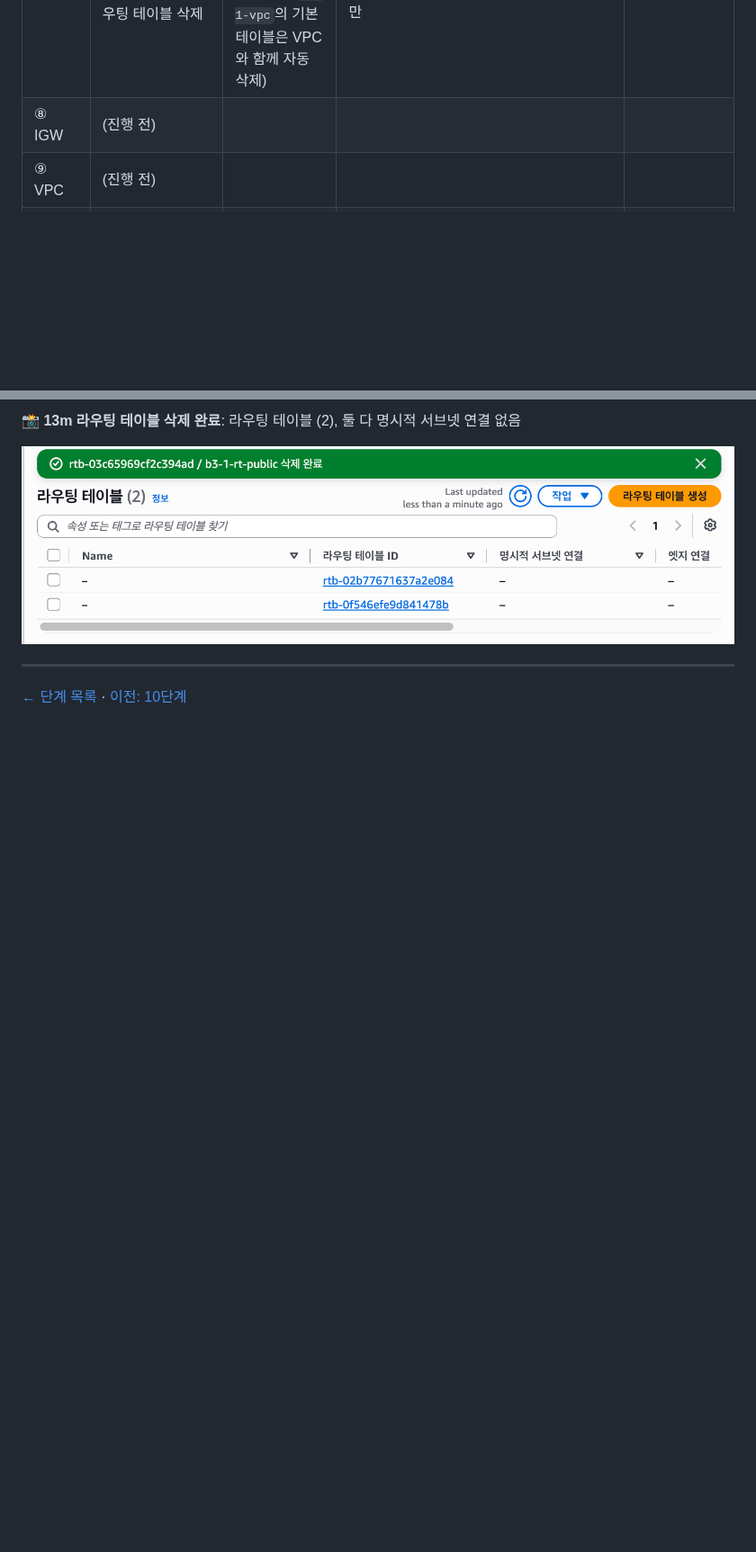
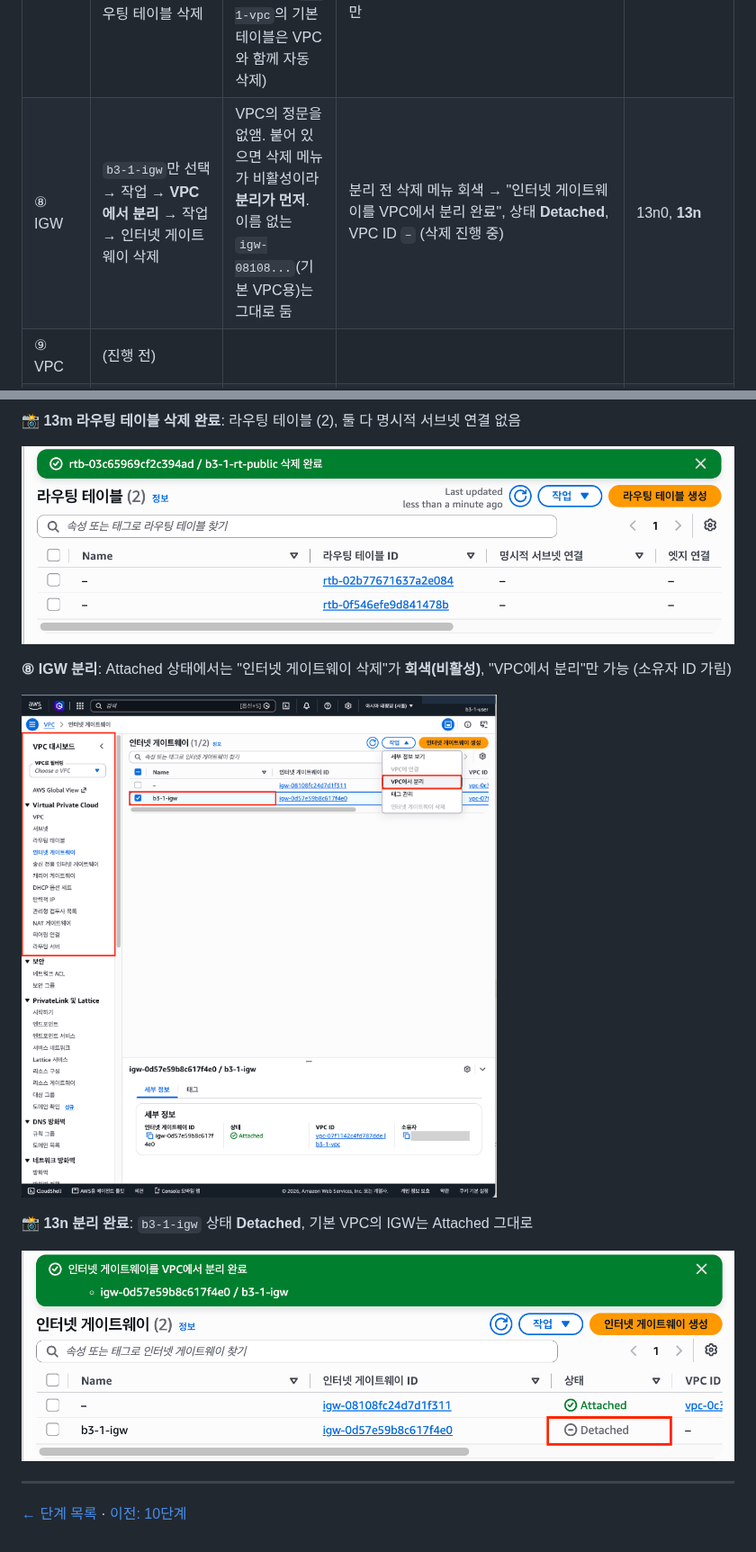
Before and after one commit to codewhite7777/codyssey_B3-1, a Markdown page: docs/steps/11-cleanup.md, 2 parts joined by grey strips. Shown at 90% size. Drawn GitHub-style; pictures changed too: docs/images/13n-igw-detached.png (added), docs/images/13n0-igw-detach-menu.png (added); blank space fills up the shorter version.

Commit message:
docs: 11단계 IGW 분리 (13n0, 📸 13n)
Co-Authored-By: Claude Opus 5.5 <noreply@anthropic.com>
Claude-Session: https://claude.ai/code/session_01JN9LzRbnUDfHDngZLAqJpj

```diff
--- a/docs/steps/11-cleanup.md
+++ b/docs/steps/11-cleanup.md
@@ -55,7 +55,7 @@
 | ⑤ 보안 그룹 | VPC → 보안 → 보안 그룹 → `b3-1-sg-web`만 선택 → 작업 → 보안 그룹 삭제 | 서버 앞 경비원(방화벽)을 없앰. EC2가 완전히 종료돼 더 이상 쓰는 곳이 없어 삭제 가능. `default` 2개는 그대로 둠(`b3-1-vpc`의 default는 VPC와 함께 자동 삭제) | "보안 그룹(sg-0b70263b7d5833f46 \| b3-1-sg-web)이 삭제되었습니다" → 새로 고침 후 **보안 그룹 (2)**, `default` 2개만 남음 | 13h, 13i, **13j** |
 | ⑥ 서브넷 | VPC → 서브넷 → `b3-1-subnet-public`만 선택 → 작업 → 서브넷 삭제 → `삭제` 입력 | 서버를 놓던 구역을 없앰. 안의 EC2가 사라져 빈 구역이라 삭제 가능. 지우면 라우팅 테이블 `b3-1-rt-public`과의 연결도 풀림 | 확인 창에 "리소스 공유를 로드하지 못했습니다"(`ram:GetResourceShareAssociations` 권한 없음)가 뜸 → 아래 참고. → **"subnet-0d9ef94b777f72943 삭제 완료"**, 서브넷 (4) = 기본 VPC(`vpc-0c3f...`) 서브넷만 남음 | 13k0, 13k, **13l** |
 | ⑦ 라우팅 테이블 | VPC → 라우팅 테이블 → `b3-1-rt-public`만 선택 → 작업 → 라우팅 테이블 삭제 | `0.0.0.0/0 → IGW` 안내판을 없앰. 서브넷 연결이 풀려야 삭제 가능. **기본: 예**인 2개는 그대로 둠(`b3-1-vpc`의 기본 테이블은 VPC와 함께 자동 삭제) | 처음엔 "연결이 있으며 삭제할 수 없습니다"로 막힘 → 새로 고침 후 삭제 → **"rtb-03c65969cf2c394ad / b3-1-rt-public 삭제 완료"**, 라우팅 테이블 (2) = 기본 테이블만 | 13m0~13m2, **13m** |
-| ⑧ IGW | (진행 전) | | | |
+| ⑧ IGW | `b3-1-igw`만 선택 → 작업 → **VPC에서 분리** → 작업 → 인터넷 게이트웨이 삭제 | VPC의 정문을 없앰. 붙어 있으면 삭제 메뉴가 비활성이라 **분리가 먼저**. 이름 없는 `igw-08108...`(기본 VPC용)는 그대로 둠 | 분리 전 삭제 메뉴 회색 → "인터넷 게이트웨이를 VPC에서 분리 완료", 상태 **Detached**, VPC ID `–` (삭제 진행 중) | 13n0, **13n** |
 | ⑨ VPC | (진행 전) | | | |
 | ⑩ 전체 확인 | (진행 전) | | | |
 
@@ -152,6 +152,14 @@ AWS 쪽: `b3-1-key` 선택 → 작업 → 삭제
 
 ![라우팅 테이블 삭제 완료](../images/13m-rt-deleted.png)
 
+**⑧ IGW 분리**: Attached 상태에서는 "인터넷 게이트웨이 삭제"가 **회색(비활성)**, "VPC에서 분리"만 가능 (소유자 ID 가림)
+
+![IGW 분리 메뉴](../images/13n0-igw-detach-menu.png)
+
+**📸 13n 분리 완료**: `b3-1-igw` 상태 **Detached**, 기본 VPC의 IGW는 Attached 그대로
+
+![IGW Detached](../images/13n-igw-detached.png)
+
 ---
 
 [← 단계 목록](../guide.md) · [이전: 10단계](./10-troubleshoot.md)
```
Also changed, not shown: docs/images/README.md (+3 -1 lines).
